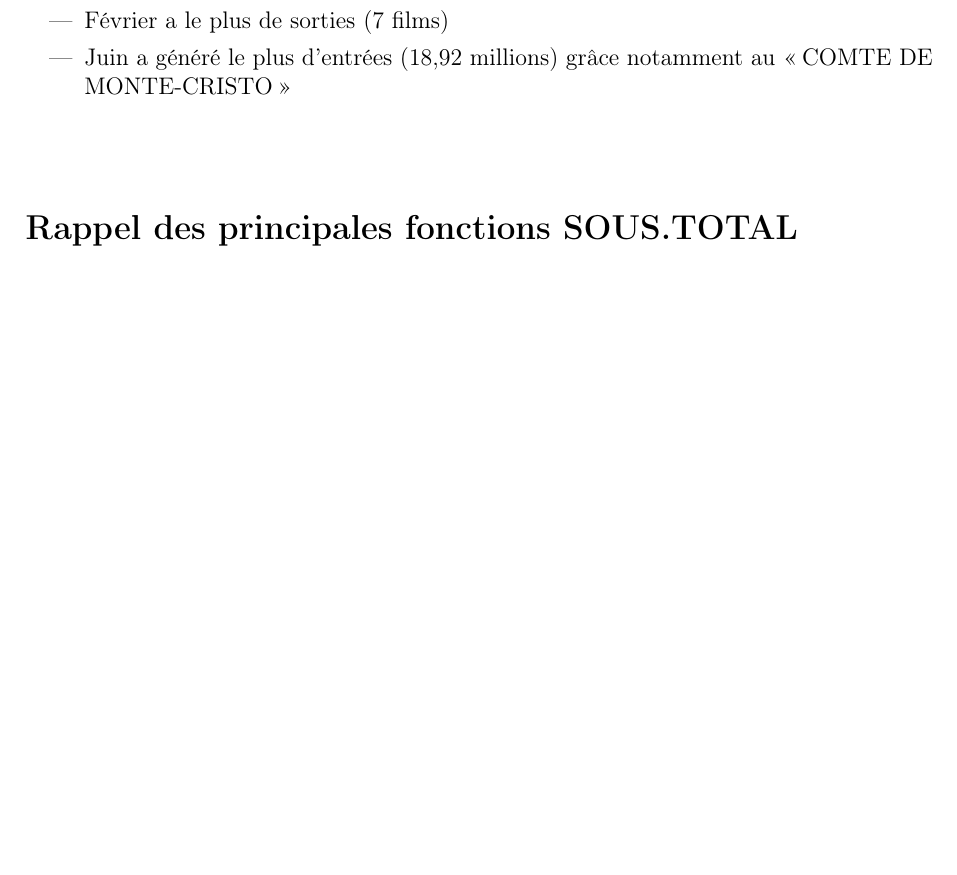
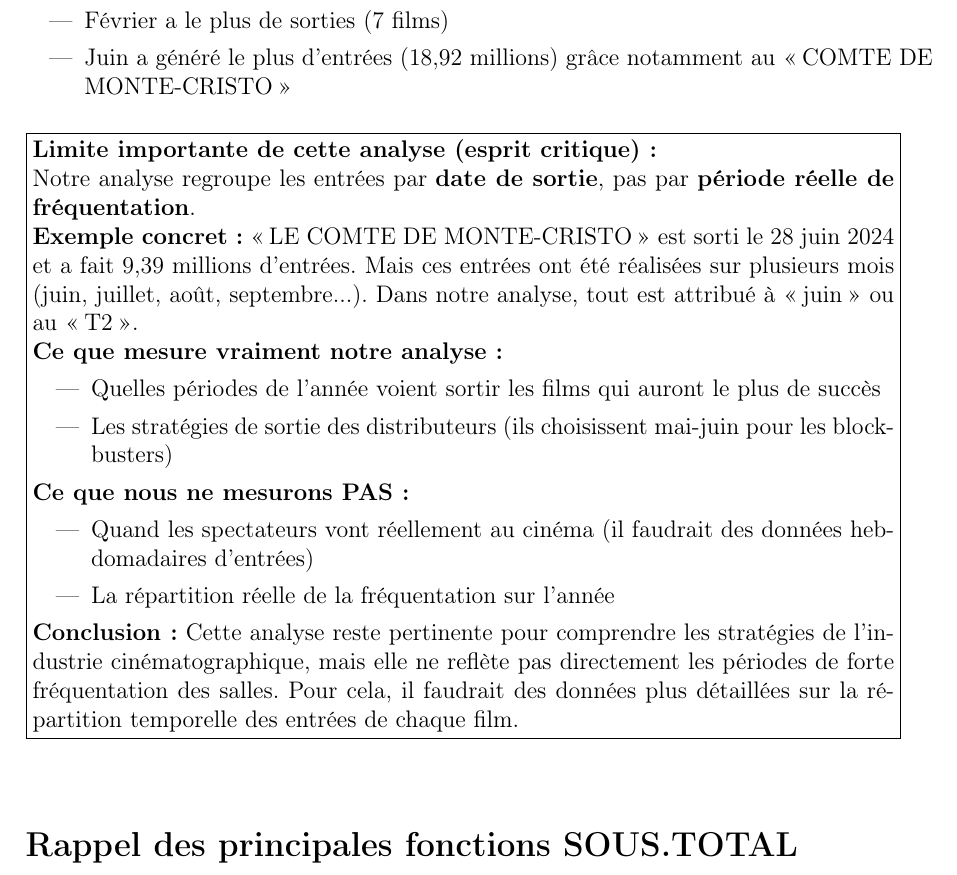
Before and after one commit to adatil/snt-donnes-donnees-structurees, a LaTeX document (TP_donnees_structurees_corrige.tex): part of page 5 of 5 before the commit and part of page 5 of 6 after it, cut so that both start at the same text, the shorter picture padded with empty space. Compiled offline with pdfLaTeX.

Commit message:
Ajout d'une note critique sur les limites de l'analyse temporelle
- Explication de la différence entre date de sortie et période de fréquentation réelle
- Exemple concret : Le Comte de Monte-Cristo sorti en juin mais entrées sur plusieurs mois
- Distinction entre ce que l'analyse mesure (stratégie de sortie) et ce qu'elle ne mesure pas (fréquentation réelle)
- Développement de l'esprit critique des élèves sur l'interprétation des données

```diff
--- a/TP_donnees_structurees_corrige.tex
+++ b/TP_donnees_structurees_corrige.tex
@@ -232,6 +232,29 @@ T4 (oct-déc) & 14 & 31,60 \\
 \item Juin a généré le plus d'entrées (18,92 millions) grâce notamment au \og{}COMTE DE MONTE-CRISTO\fg{}
 \end{itemize}
 
+\vspace{0.5cm}
+\noindent \fbox{\begin{minipage}{0.95\textwidth}
+\textbf{Limite importante de cette analyse (esprit critique) :}
+
+Notre analyse regroupe les entrées par \textbf{date de sortie}, pas par \textbf{période réelle de fréquentation}.
+
+\textbf{Exemple concret :} \og{}LE COMTE DE MONTE-CRISTO\fg{} est sorti le 28 juin 2024 et a fait 9,39 millions d'entrées. Mais ces entrées ont été réalisées sur plusieurs mois (juin, juillet, août, septembre...). Dans notre analyse, tout est attribué à \og{}juin\fg{} ou au \og{}T2\fg{}.
+
+\textbf{Ce que mesure vraiment notre analyse :}
+\begin{itemize}
+\item Quelles périodes de l'année voient sortir les films qui auront le plus de succès
+\item Les stratégies de sortie des distributeurs (ils choisissent mai-juin pour les blockbusters)
+\end{itemize}
+
+\textbf{Ce que nous ne mesurons PAS :}
+\begin{itemize}
+\item Quand les spectateurs vont réellement au cinéma (il faudrait des données hebdomadaires d'entrées)
+\item La répartition réelle de la fréquentation sur l'année
+\end{itemize}
+
+\textbf{Conclusion :} Cette analyse reste pertinente pour comprendre les stratégies de l'industrie cinématographique, mais elle ne reflète pas directement les périodes de forte fréquentation des salles. Pour cela, il faudrait des données plus détaillées sur la répartition temporelle des entrées de chaque film.
+\end{minipage}}
+
 \vspace{1cm}
 \section*{Rappel des principales fonctions SOUS.TOTAL}
 
```
